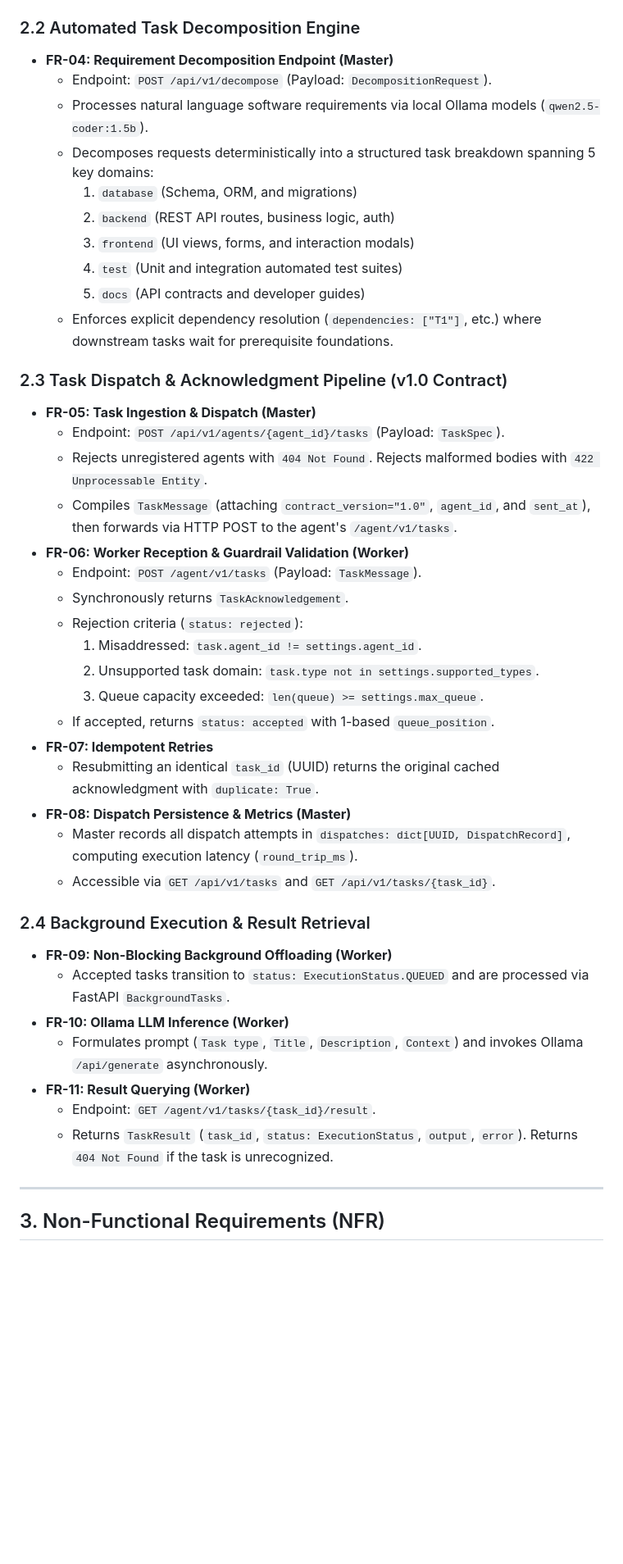
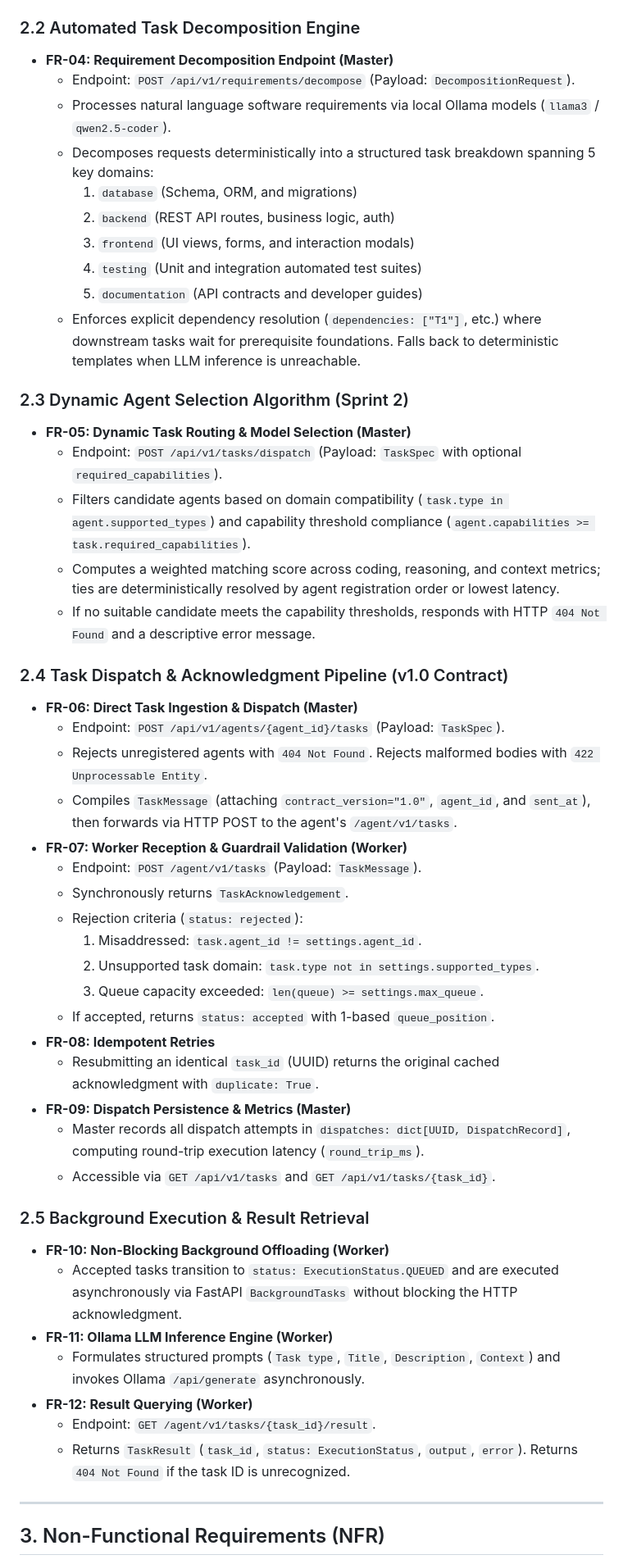
Before and after one commit to handefidan/Team7-Distributed-Agents, a Markdown page: docs/requirements-specification.md, the part around one of its changes. Shown at 82% size. GitHub-like rendering; blank space fills up the shorter version.

Commit message:
docs: align SRS with Sprint 2 dynamic dispatch, tailnet binding, and team roster

```diff
--- a/docs/requirements-specification.md
+++ b/docs/requirements-specification.md
@@ -37,22 +36,29 @@ The **Distributed Autonomous Multi-Agent Software Development Platform** orchest
 
 ### 2.2 Automated Task Decomposition Engine
 - **FR-04: Requirement Decomposition Endpoint (Master)**
-  - Endpoint: `POST /api/v1/decompose` (Payload: `DecompositionRequest`).
-  - Processes natural language software requirements via local Ollama models (`qwen2.5-coder:1.5b`).
+  - Endpoint: `POST /api/v1/requirements/decompose` (Payload: `DecompositionRequest`).
+  - Processes natural language software requirements via local Ollama models (`llama3` / `qwen2.5-coder`).
   - Decomposes requests deterministically into a structured task breakdown spanning 5 key domains:
     1. `database` (Schema, ORM, and migrations)
     2. `backend` (REST API routes, business logic, auth)
     3. `frontend` (UI views, forms, and interaction modals)
-    4. `test` (Unit and integration automated test suites)
-    5. `docs` (API contracts and developer guides)
-  - Enforces explicit dependency resolution (`dependencies: ["T1"]`, etc.) where downstream tasks wait for prerequisite foundations.
+    4. `testing` (Unit and integration automated test suites)
+    5. `documentation` (API contracts and developer guides)
+  - Enforces explicit dependency resolution (`dependencies: ["T1"]`, etc.) where downstream tasks wait for prerequisite foundations. Falls back to deterministic templates when LLM inference is unreachable.
 
-### 2.3 Task Dispatch & Acknowledgment Pipeline (v1.0 Contract)
-- **FR-05: Task Ingestion & Dispatch (Master)**
+### 2.3 Dynamic Agent Selection Algorithm (Sprint 2)
+- **FR-05: Dynamic Task Routing & Model Selection (Master)**
+  - Endpoint: `POST /api/v1/tasks/dispatch` (Payload: `TaskSpec` with optional `required_capabilities`).
+  - Filters candidate agents based on domain compatibility (`task.type in agent.supported_types`) and capability threshold compliance (`agent.capabilities >= task.required_capabilities`).
+  - Computes a weighted matching score across coding, reasoning, and context metrics; ties are deterministically resolved by agent registration order or lowest latency.
+  - If no suitable candidate meets the capability thresholds, responds with HTTP `404 Not Found` and a descriptive error message.
+
+### 2.4 Task Dispatch & Acknowledgment Pipeline (v1.0 Contract)
+- **FR-06: Direct Task Ingestion & Dispatch (Master)**
   - Endpoint: `POST /api/v1/agents/{agent_id}/tasks` (Payload: `TaskSpec`).
   - Rejects unregistered agents with `404 Not Found`. Rejects malformed bodies with `422 Unprocessable Entity`.
   - Compiles `TaskMessage` (attaching `contract_version="1.0"`, `agent_id`, and `sent_at`), then forwards via HTTP POST to the agent's `/agent/v1/tasks`.
-- **FR-06: Worker Reception & Guardrail Validation (Worker)**
+- **FR-07: Worker Reception & Guardrail Validation (Worker)**
   - Endpoint: `POST /agent/v1/tasks` (Payload: `TaskMessage`).
   - Synchronously returns `TaskAcknowledgement`.
   - Rejection criteria (`status: rejected`):
@@ -60,20 +66,20 @@ The **Distributed Autonomous Multi-Agent Software Development Platform** orchest
     2. Unsupported task domain: `task.type not in settings.supported_types`.
     3. Queue capacity exceeded: `len(queue) >= settings.max_queue`.
   - If accepted, returns `status: accepted` with 1-based `queue_position`.
-- **FR-07: Idempotent Retries**
+- **FR-08: Idempotent Retries**
   - Resubmitting an identical `task_id` (UUID) returns the original cached acknowledgment with `duplicate: True`.
-- **FR-08: Dispatch Persistence & Metrics (Master)**
-  - Master records all dispatch attempts in `dispatches: dict[UUID, DispatchRecord]`, computing execution latency (`round_trip_ms`).
+- **FR-09: Dispatch Persistence & Metrics (Master)**
+  - Master records all dispatch attempts in `dispatches: dict[UUID, DispatchRecord]`, computing round-trip execution latency (`round_trip_ms`).
   - Accessible via `GET /api/v1/tasks` and `GET /api/v1/tasks/{task_id}`.
 
-### 2.4 Background Execution & Result Retrieval
-- **FR-09: Non-Blocking Background Offloading (Worker)**
-  - Accepted tasks transition to `status: ExecutionStatus.QUEUED` and are processed via FastAPI `BackgroundTasks`.
-- **FR-10: Ollama LLM Inference (Worker)**
-  - Formulates prompt (`Task type`, `Title`, `Description`, `Context`) and invokes Ollama `/api/generate` asynchronously.
-- **FR-11: Result Querying (Worker)**
+### 2.5 Background Execution & Result Retrieval
+- **FR-10: Non-Blocking Background Offloading (Worker)**
+  - Accepted tasks transition to `status: ExecutionStatus.QUEUED` and are executed asynchronously via FastAPI `BackgroundTasks` without blocking the HTTP acknowledgment.
+- **FR-11: Ollama LLM Inference Engine (Worker)**
+  - Formulates structured prompts (`Task type`, `Title`, `Description`, `Context`) and invokes Ollama `/api/generate` asynchronously.
+- **FR-12: Result Querying (Worker)**
   - Endpoint: `GET /agent/v1/tasks/{task_id}/result`.
-  - Returns `TaskResult` (`task_id`, `status: ExecutionStatus`, `output`, `error`). Returns `404 Not Found` if the task is unrecognized.
+  - Returns `TaskResult` (`task_id`, `status: ExecutionStatus`, `output`, `error`). Returns `404 Not Found` if the task ID is unrecognized.
 
 ---
 
```
Also changed, not shown: other parts of docs/requirements-specification.md (+17 -17 lines).
